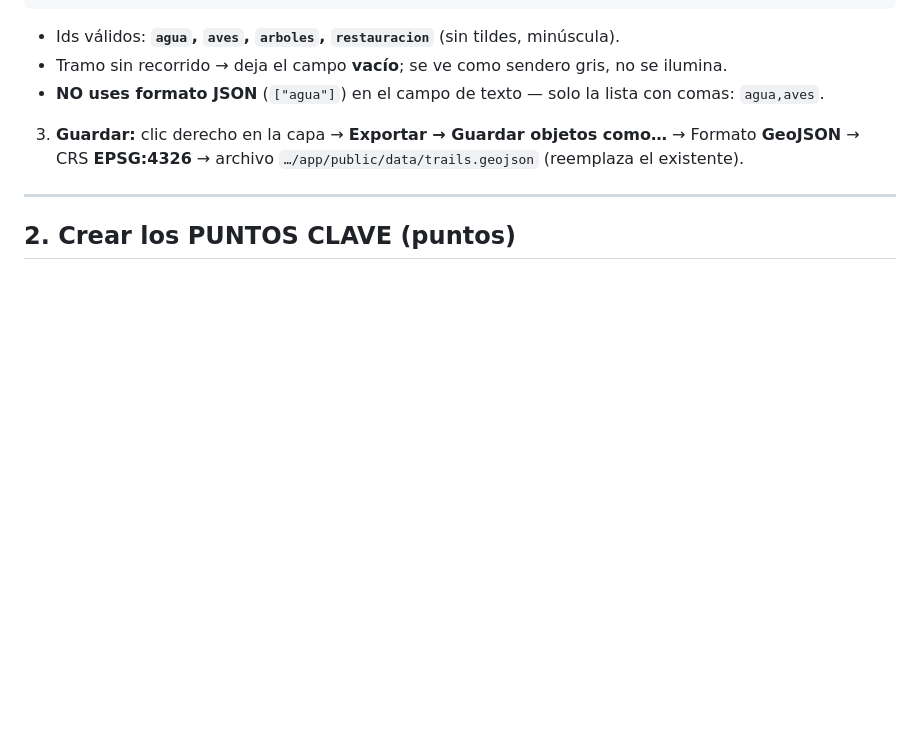
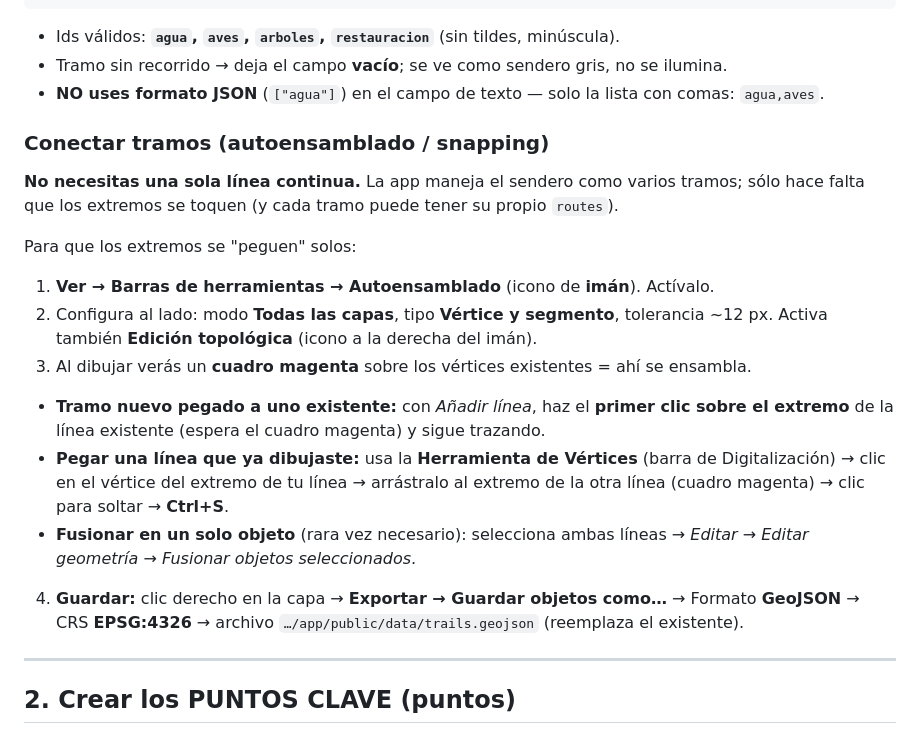
Before and after one commit to miguelgonzalez9/cantares-guia, a Markdown page: inmersive_app/docs/QGIS_GUIA.md, the part around the change. Rendered like a GitHub page; blank space fills up the shorter version.

Commit message:
QGIS guide: add snapping/connecting-trails section
Co-Authored-By: Claude Fable 5 <noreply@anthropic.com>

```diff
--- a/inmersive_app/docs/QGIS_GUIA.md
+++ b/inmersive_app/docs/QGIS_GUIA.md
@@ -66,7 +66,26 @@ arboles
 - Tramo sin recorrido → deja el campo **vacío**; se ve como sendero gris, no se ilumina.
 - **NO uses formato JSON** (`["agua"]`) en el campo de texto — solo la lista con comas: `agua,aves`.
 
-3. **Guardar:** clic derecho en la capa → **Exportar → Guardar objetos como…**
+### Conectar tramos (autoensamblado / snapping)
+
+**No necesitas una sola línea continua.** La app maneja el sendero como varios tramos;
+sólo hace falta que los extremos se toquen (y cada tramo puede tener su propio `routes`).
+
+Para que los extremos se "peguen" solos:
+1. **Ver → Barras de herramientas → Autoensamblado** (icono de **imán**). Actívalo.
+2. Configura al lado: modo **Todas las capas**, tipo **Vértice y segmento**, tolerancia ~12 px.
+   Activa también **Edición topológica** (icono a la derecha del imán).
+3. Al dibujar verás un **cuadro magenta** sobre los vértices existentes = ahí se ensambla.
+
+- **Tramo nuevo pegado a uno existente:** con *Añadir línea*, haz el **primer clic sobre el
+  extremo** de la línea existente (espera el cuadro magenta) y sigue trazando.
+- **Pegar una línea que ya dibujaste:** usa la **Herramienta de Vértices** (barra de
+  Digitalización) → clic en el vértice del extremo de tu línea → arrástralo al extremo de la
+  otra línea (cuadro magenta) → clic para soltar → **Ctrl+S**.
+- **Fusionar en un solo objeto** (rara vez necesario): selecciona ambas líneas →
+  *Editar → Editar geometría → Fusionar objetos seleccionados*.
+
+4. **Guardar:** clic derecho en la capa → **Exportar → Guardar objetos como…**
    → Formato **GeoJSON** → CRS **EPSG:4326** → archivo
    `…/app/public/data/trails.geojson` (reemplaza el existente).
 
```
